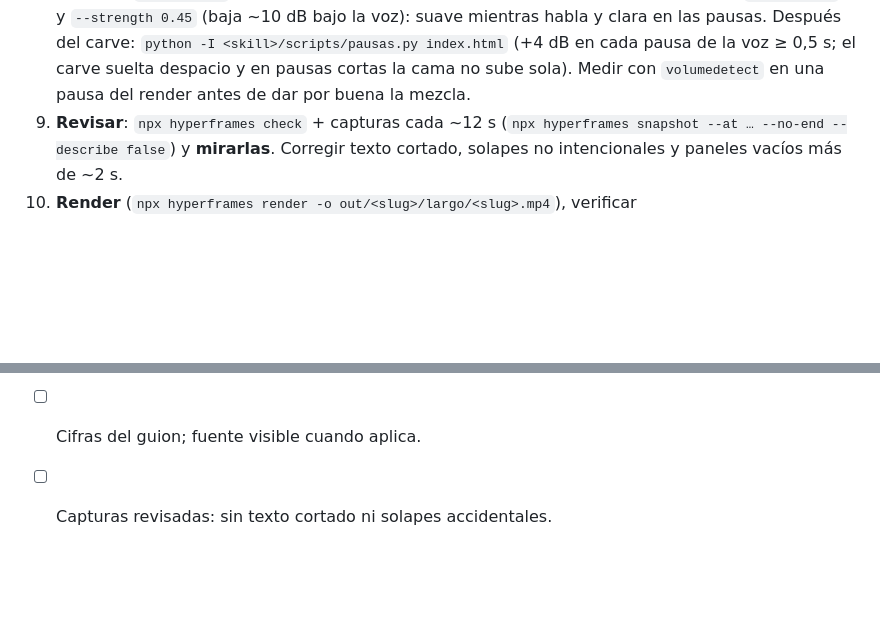
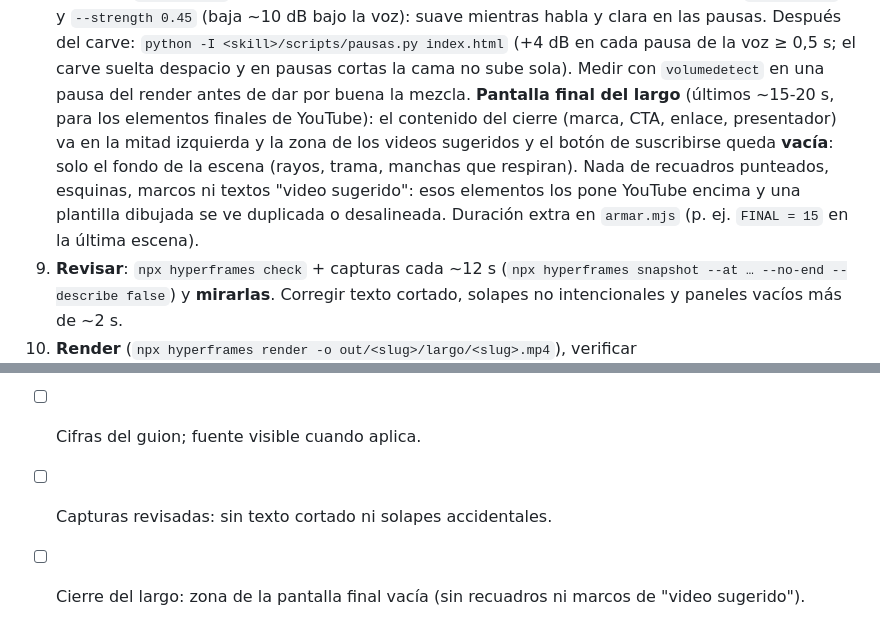
Before and after one commit to sxsistemax/edwin-motion, a Markdown page: references/flujo-video.md, 2 parts joined by grey strips. Drawn GitHub-style; blank space fills up the shorter version.

```diff
--- a/references/flujo-video.md
+++ b/references/flujo-video.md
@@ -70,6 +70,12 @@ Pasos 1-11 del flujo. Lo invocan los modos de `SKILL.md`. `<skill>` = carpeta de
    Después del carve: `python -I <skill>/scripts/pausas.py index.html` (+4 dB en cada pausa de la voz ≥ 0,5 s;
    el carve suelta despacio y en pausas cortas la cama no sube sola). Medir con `volumedetect` en una
    pausa del render antes de dar por buena la mezcla.
+   **Pantalla final del largo** (últimos ~15-20 s, para los elementos finales de YouTube): el
+   contenido del cierre (marca, CTA, enlace, presentador) va en la mitad izquierda y la zona de
+   los videos sugeridos y el botón de suscribirse queda **vacía**: solo el fondo de la escena
+   (rayos, trama, manchas que respiran). Nada de recuadros punteados, esquinas, marcos ni textos
+   "video sugerido": esos elementos los pone YouTube encima y una plantilla dibujada se ve
+   duplicada o desalineada. Duración extra en `armar.mjs` (p. ej. `FINAL = 15` en la última escena).
 9. **Revisar**: `npx hyperframes check` + capturas cada ~12 s
    (`npx hyperframes snapshot --at … --no-end --describe false`) y **mirarlas**. Corregir texto
    cortado, solapes no intencionales y paneles vacíos más de ~2 s.
@@ -109,3 +115,4 @@ Pasos 1-11 del flujo. Lo invocan los modos de `SKILL.md`. `<skill>` = carpeta de
 - [ ] Alternó al menos dos técnicas o hizo un corte duro de fondo.
 - [ ] Cifras del guion; fuente visible cuando aplica.
 - [ ] Capturas revisadas: sin texto cortado ni solapes accidentales.
+- [ ] Cierre del largo: zona de la pantalla final vacía (sin recuadros ni marcos de "video sugerido").
```
Also changed, not shown: README.md (+40 -3 lines).
